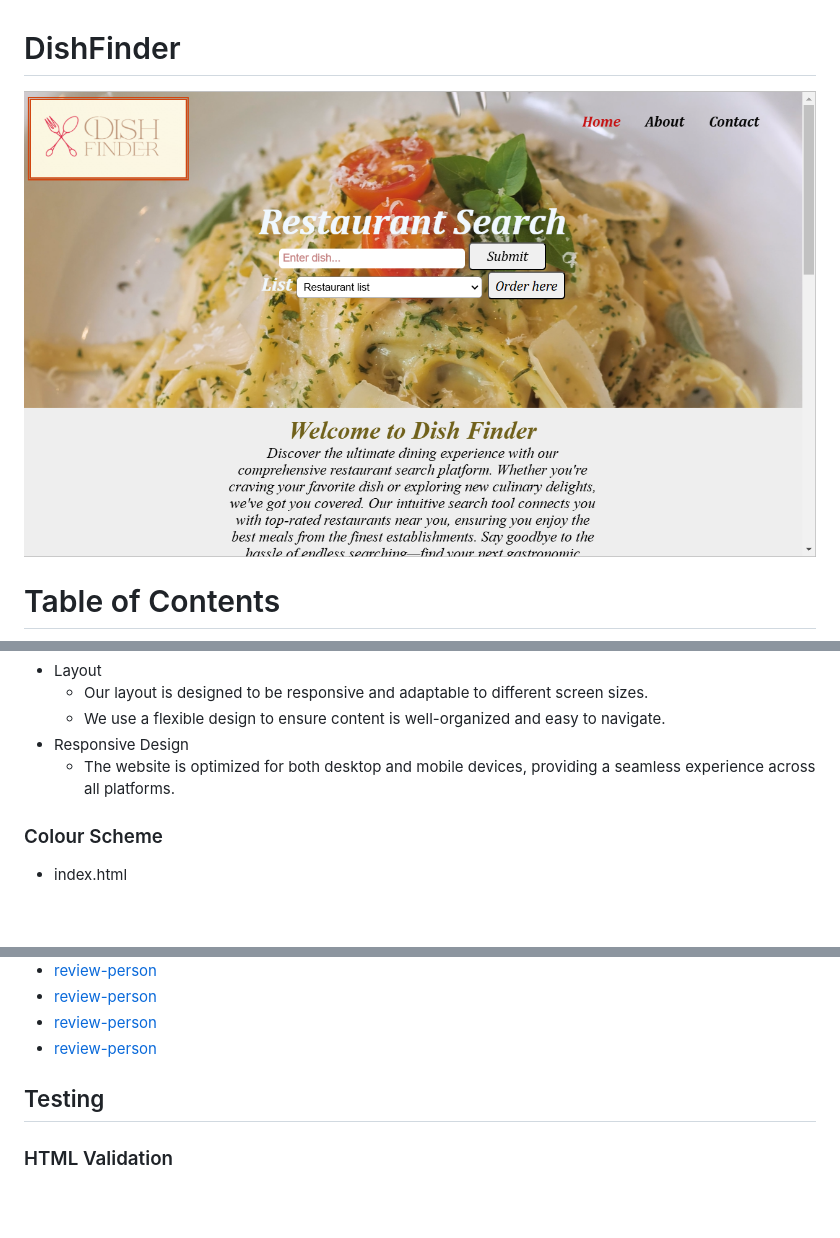
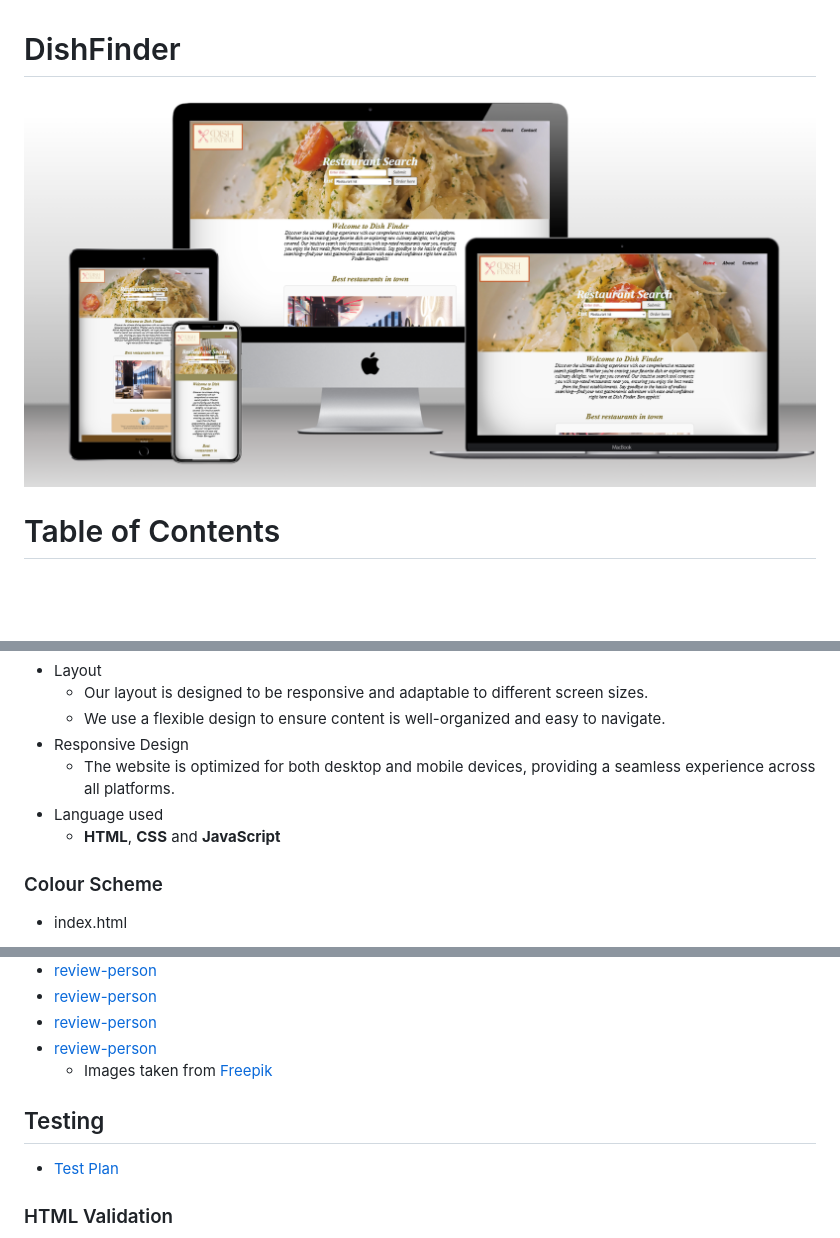
Before and after one commit to Farah-94/Dishfinder, a Markdown page: README.md, 3 parts joined by grey strips. Rendered like a GitHub page; pictures changed too: images/responsive.png; blank space fills up the shorter version.

```diff
--- a/README.md
+++ b/README.md
@@ -81,6 +92,8 @@
      - We use a flexible design to ensure content is well-organized and easy to navigate.
  * Responsive Design
      - The website is optimized for both desktop and mobile devices, providing a seamless experience across all platforms.
+ * Language used
+     - **HTML**, **CSS** and **JavaScript**
 
 ### Colour Scheme
  *  index.html
@@ -118,8 +132,10 @@
 - [review-person](images/person4.jpg)
 - [review-person](images/person5.jpg)
 - [review-person](images/person6.jpg)
+   - Images taken from [Freepik](https://www.freepik.com/)
 
 ## Testing
+  - [Test Plan]()
 ### HTML Validation
 - [index.html](/images/index.html%20validation.png)
 - [order.html](/images/order.html%20validation.png)
```
Also changed, not shown: other parts of README.md (+13 -1 lines), 1 other file.
